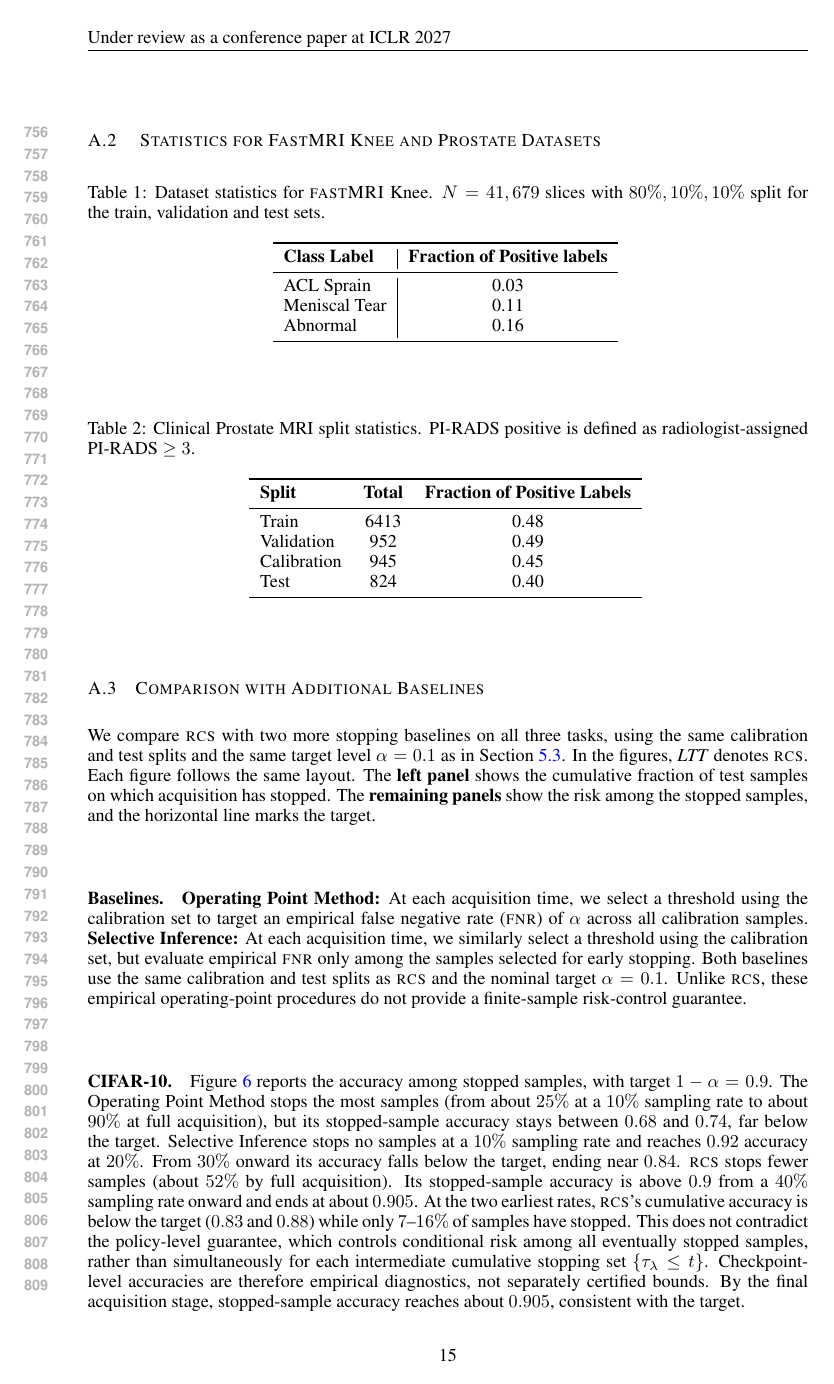
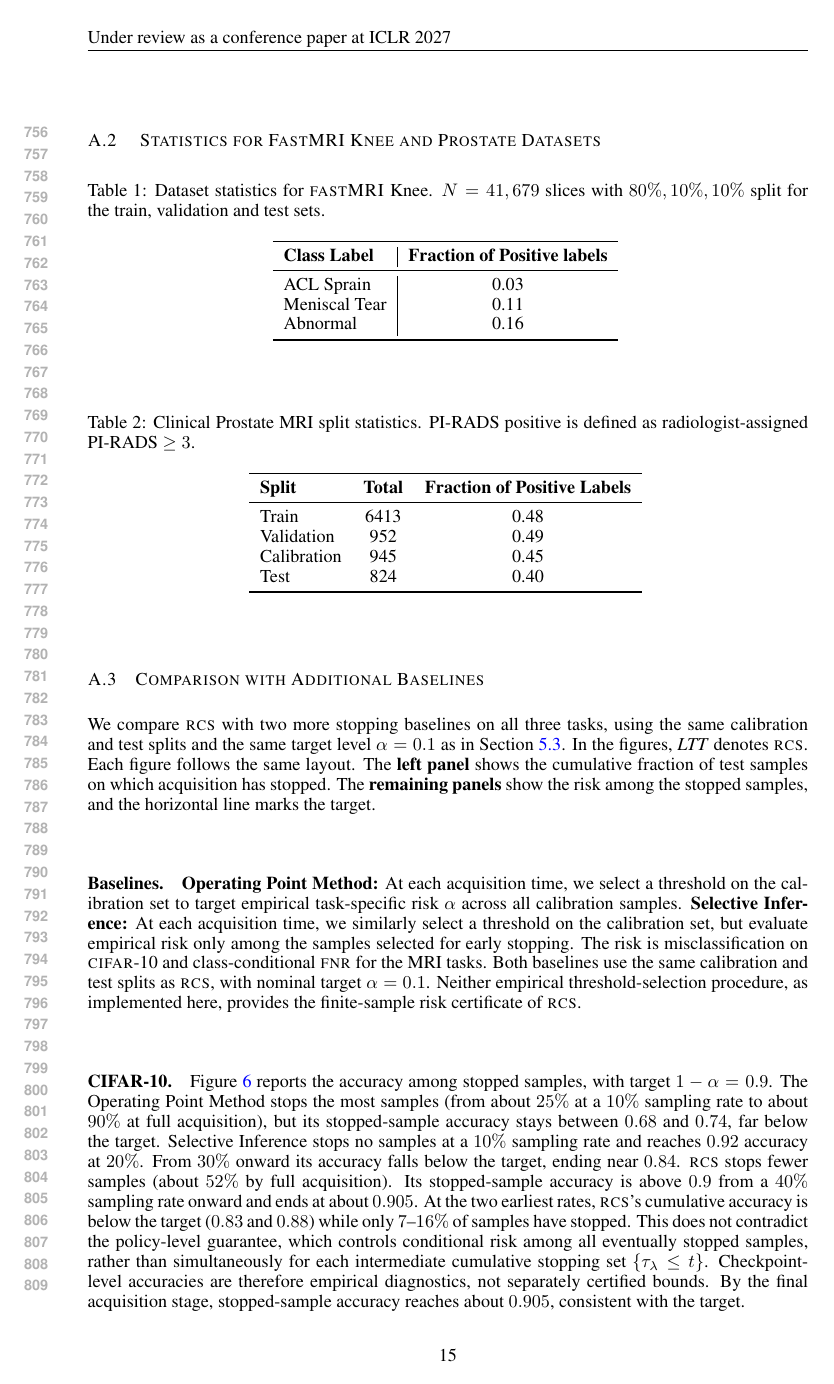
Before and after one commit to singhalrk/ICLR-2027-SUBMISSION-RCS, a LaTeX paper (main.tex, which reads sections/appendix.tex): page 15 of 24. Compiled offline with pdfLaTeX.

Commit message:
Align sections/appendix.tex with scope of risk certification and reviewer concerns

```diff
--- a/sections/appendix.tex
+++ b/sections/appendix.tex
@@ -126,8 +126,8 @@ Test          & 824  & 0.40 \\
 We compare \gls{method} with two more stopping baselines on all three tasks, using the same calibration and test splits and the same target level $\alpha = 0.1$ as in \cref{sec:experiments_1}. In the figures, \emph{LTT} denotes \gls{method}. Each figure follows the same layout. The \textbf{left panel} shows the cumulative fraction of test samples on which acquisition has stopped. The \textbf{remaining panels} show the risk among the stopped samples, and the horizontal line marks the target.
 
 \paragraph{Baselines.}
-\textbf{Operating Point Method:} At each acquisition time, we select a threshold using the calibration set to target an empirical false negative rate (\textsc{fnr}) of $\alpha$ across all calibration samples.
-\textbf{Selective Inference:} At each acquisition time, we similarly select a threshold using the calibration set, but evaluate empirical \textsc{fnr} only among the samples selected for early stopping. Both baselines use the same calibration and test splits as \gls{method} and the nominal target $\alpha=0.1$. Unlike \gls{method}, these empirical operating-point procedures do not provide a finite-sample risk-control guarantee.
+\textbf{Operating Point Method:} At each acquisition time, we select a threshold on the calibration set to target empirical task-specific risk $\alpha$ across all calibration samples.
+\textbf{Selective Inference:} At each acquisition time, we similarly select a threshold on the calibration set, but evaluate empirical risk only among the samples selected for early stopping. The risk is misclassification on \textsc{cifar}-10 and class-conditional \textsc{fnr} for the MRI tasks. Both baselines use the same calibration and test splits as \gls{method}, with nominal target $\alpha=0.1$. Neither empirical threshold-selection procedure, as implemented here, provides the finite-sample risk certificate of \gls{method}.
 
 % ---------------------------------------------------------------------
 \paragraph{CIFAR-10.}
```
Also changed, not shown: sections/appendix.tex (2 more changed lines).
